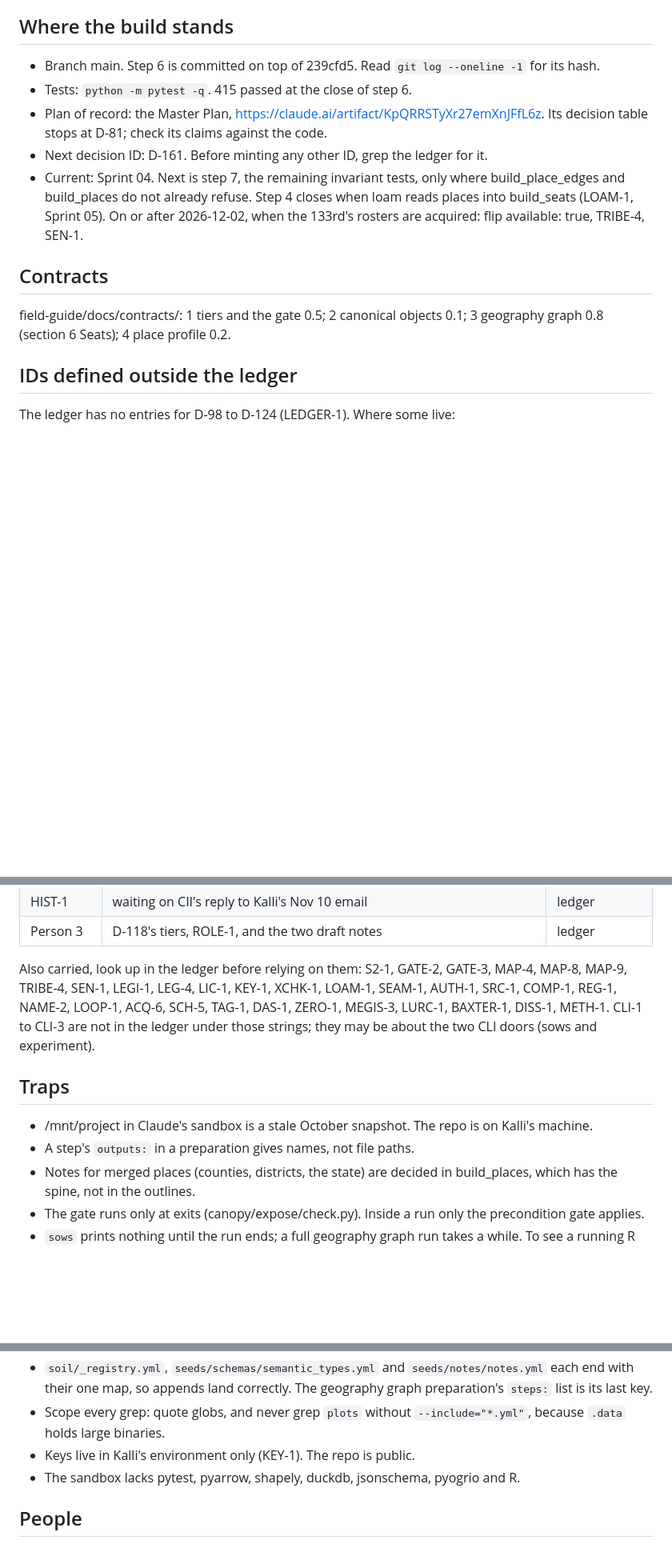
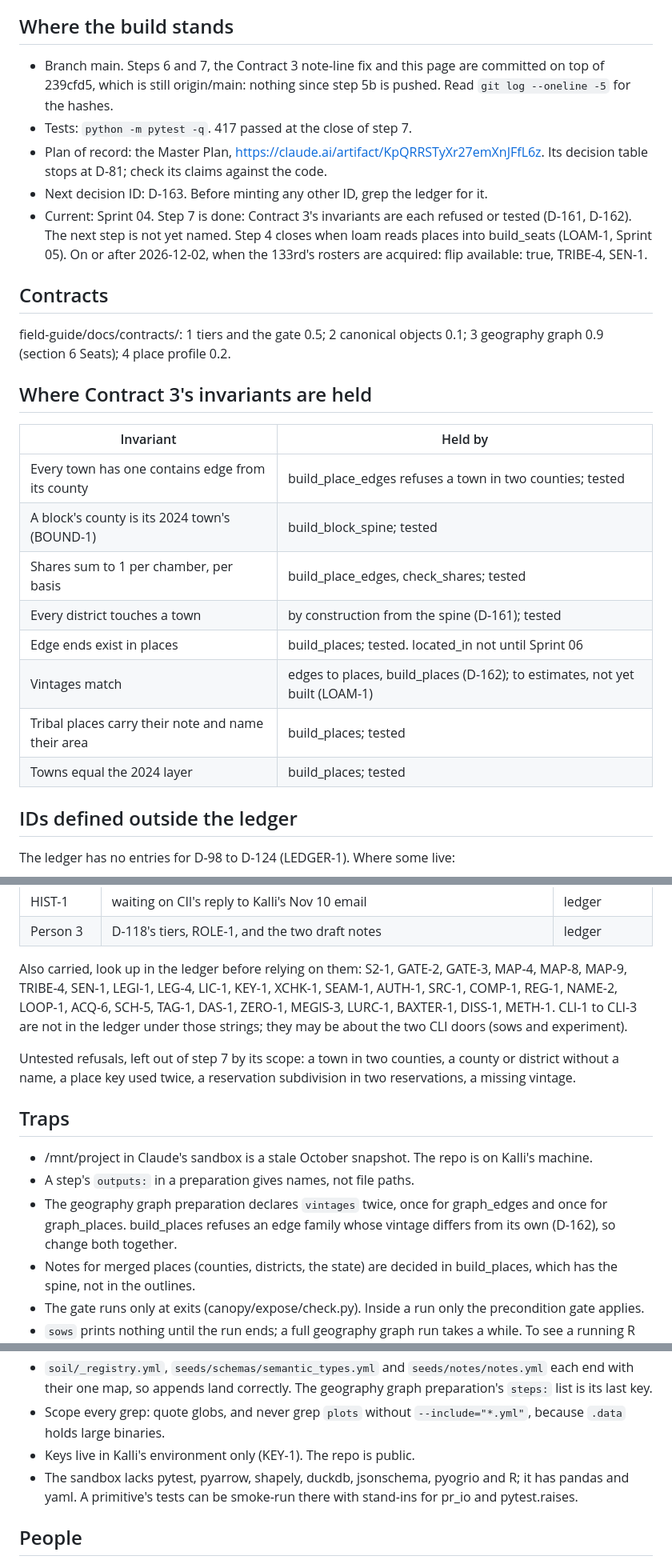
Before and after one commit to kalliannhale/rewildingCities, a Markdown page: field-guide/docs/state.md, 3 parts joined by grey strips. Shown at 80% size. Drawn GitHub-style; blank space fills up the shorter version.

Commit message:
state.md at the close of Sprint 04 step 7

```diff
--- a/field-guide/docs/state.md
+++ b/field-guide/docs/state.md
@@ -9,15 +9,28 @@ is fixed.
 
 ## Where the build stands
 
-- Branch main. Step 6 is committed on top of 239cfd5. Read `git log --oneline -1` for its hash.
-- Tests: `python -m pytest -q`. 415 passed at the close of step 6.
+- Branch main. Steps 6 and 7, the Contract 3 note-line fix and this page are committed on top of 239cfd5, which is still origin/main: nothing since step 5b is pushed. Read `git log --oneline -5` for the hashes.
+- Tests: `python -m pytest -q`. 417 passed at the close of step 7.
 - Plan of record: the Master Plan, https://claude.ai/artifact/KpQRRSTyXr27emXnJFfL6z. Its decision table stops at D-81; check its claims against the code.
-- Next decision ID: D-161. Before minting any other ID, grep the ledger for it.
-- Current: Sprint 04. Next is step 7, the remaining invariant tests, only where build_place_edges and build_places do not already refuse. Step 4 closes when loam reads places into build_seats (LOAM-1, Sprint 05). On or after 2026-12-02, when the 133rd's rosters are acquired: flip available: true, TRIBE-4, SEN-1.
+- Next decision ID: D-163. Before minting any other ID, grep the ledger for it.
+- Current: Sprint 04. Step 7 is done: Contract 3's invariants are each refused or tested (D-161, D-162). The next step is not yet named. Step 4 closes when loam reads places into build_seats (LOAM-1, Sprint 05). On or after 2026-12-02, when the 133rd's rosters are acquired: flip available: true, TRIBE-4, SEN-1.
 
 ## Contracts
 
-field-guide/docs/contracts/: 1 tiers and the gate 0.5; 2 canonical objects 0.1; 3 geography graph 0.8 (section 6 Seats); 4 place profile 0.2.
+field-guide/docs/contracts/: 1 tiers and the gate 0.5; 2 canonical objects 0.1; 3 geography graph 0.9 (section 6 Seats); 4 place profile 0.2.
+
+## Where Contract 3's invariants are held
+
+| Invariant | Held by |
+| --- | --- |
+| Every town has one contains edge from its county | build_place_edges refuses a town in two counties; tested |
+| A block's county is its 2024 town's (BOUND-1) | build_block_spine; tested |
+| Shares sum to 1 per chamber, per basis | build_place_edges, check_shares; tested |
+| Every district touches a town | by construction from the spine (D-161); tested |
+| Edge ends exist in places | build_places; tested. located_in not until Sprint 06 |
+| Vintages match | edges to places, build_places (D-162); to estimates, not yet built (LOAM-1) |
+| Tribal places carry their note and name their area | build_places; tested |
+| Towns equal the 2024 layer | build_places; tested |
 
 ## IDs defined outside the ledger
 
@@ -50,12 +64,15 @@ The ledger has no entries for D-98 to D-124 (LEDGER-1). Where some live:
 | HIST-1 | waiting on CII's reply to Kalli's Nov 10 email | ledger |
 | Person 3 | D-118's tiers, ROLE-1, and the two draft notes | ledger |
 
-Also carried, look up in the ledger before relying on them: S2-1, GATE-2, GATE-3, MAP-4, MAP-8, MAP-9, TRIBE-4, SEN-1, LEGI-1, LEG-4, LIC-1, KEY-1, XCHK-1, LOAM-1, SEAM-1, AUTH-1, SRC-1, COMP-1, REG-1, NAME-2, LOOP-1, ACQ-6, SCH-5, TAG-1, DAS-1, ZERO-1, MEGIS-3, LURC-1, BAXTER-1, DISS-1, METH-1. CLI-1 to CLI-3 are not in the ledger under those strings; they may be about the two CLI doors (sows and experiment).
+Also carried, look up in the ledger before relying on them: S2-1, GATE-2, GATE-3, MAP-4, MAP-8, MAP-9, TRIBE-4, SEN-1, LEGI-1, LEG-4, LIC-1, KEY-1, XCHK-1, SEAM-1, AUTH-1, SRC-1, COMP-1, REG-1, NAME-2, LOOP-1, ACQ-6, SCH-5, TAG-1, DAS-1, ZERO-1, MEGIS-3, LURC-1, BAXTER-1, DISS-1, METH-1. CLI-1 to CLI-3 are not in the ledger under those strings; they may be about the two CLI doors (sows and experiment).
+
+Untested refusals, left out of step 7 by its scope: a town in two counties, a county or district without a name, a place key used twice, a reservation subdivision in two reservations, a missing vintage.
 
 ## Traps
 
 - /mnt/project in Claude's sandbox is a stale October snapshot. The repo is on Kalli's machine.
 - A step's `outputs:` in a preparation gives names, not file paths.
+- The geography graph preparation declares `vintages` twice, once for graph_edges and once for graph_places. build_places refuses an edge family whose vintage differs from its own (D-162), so change both together.
 - Notes for merged places (counties, districts, the state) are decided in build_places, which has the spine, not in the outlines.
 - The gate runs only at exits (canopy/expose/check.py). Inside a run only the precondition gate applies.
 - `sows` prints nothing until the run ends; a full geography graph run takes a while. To see a running R step: `ps aux | grep "[b]uild_place_outlines"`.
@@ -64,7 +81,7 @@ Also carried, look up in the ledger before relying on them: S2-1, GATE-2, GATE-3
 - `soil/_registry.yml`, `seeds/schemas/semantic_types.yml` and `seeds/notes/notes.yml` each end with their one map, so appends land correctly. The geography graph preparation's `steps:` list is its last key.
 - Scope every grep: quote globs, and never grep `plots` without `--include="*.yml"`, because `.data` holds large binaries.
 - Keys live in Kalli's environment only (KEY-1). The repo is public.
-- The sandbox lacks pytest, pyarrow, shapely, duckdb, jsonschema, pyogrio and R.
+- The sandbox lacks pytest, pyarrow, shapely, duckdb, jsonschema, pyogrio and R; it has pandas and yaml. A primitive's tests can be smoke-run there with stand-ins for pr_io and pytest.raises.
 
 ## People
 
```
Also changed, not shown: other parts of field-guide/docs/state.md (+2 -1 lines).
